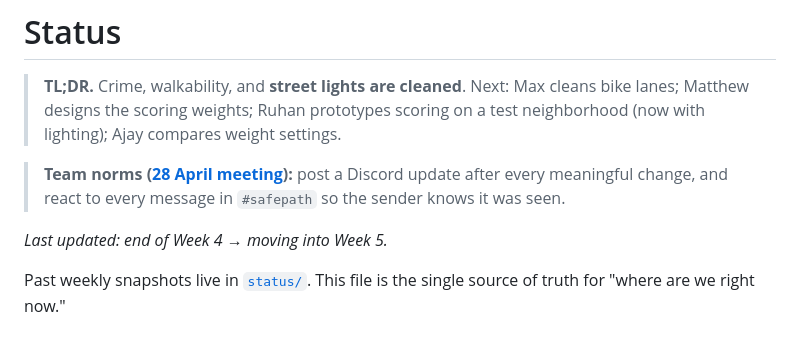
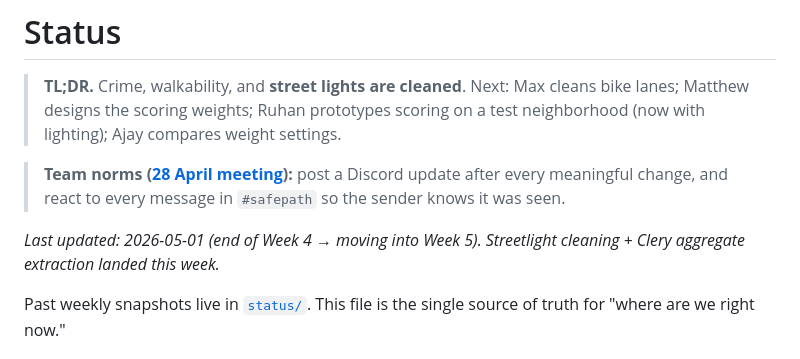
Before and after one commit to vanshika-s/SafePath, a Markdown page: docs/status.md, the part around the change. Rendered like a GitHub page.

```diff
--- a/docs/status.md
+++ b/docs/status.md
@@ -4,7 +4,7 @@
 
 > **Team norms ([28 April meeting](https://docs.google.com/document/d/1gufXZGHToZtFlsREL3u_rizqxXCKs3DR3LbKhO05fSc/edit?usp=sharing)):** post a Discord update after every meaningful change, and react to every message in `#safepath` so the sender knows it was seen.
 
-_Last updated: end of Week 4 → moving into Week 5._
+_Last updated: 2026-05-01 (end of Week 4 → moving into Week 5). Streetlight cleaning + Clery aggregate extraction landed this week._
 
 Past weekly snapshots live in [`status/`](status/). This file is the single source of truth for "where are we right now."
 
```
